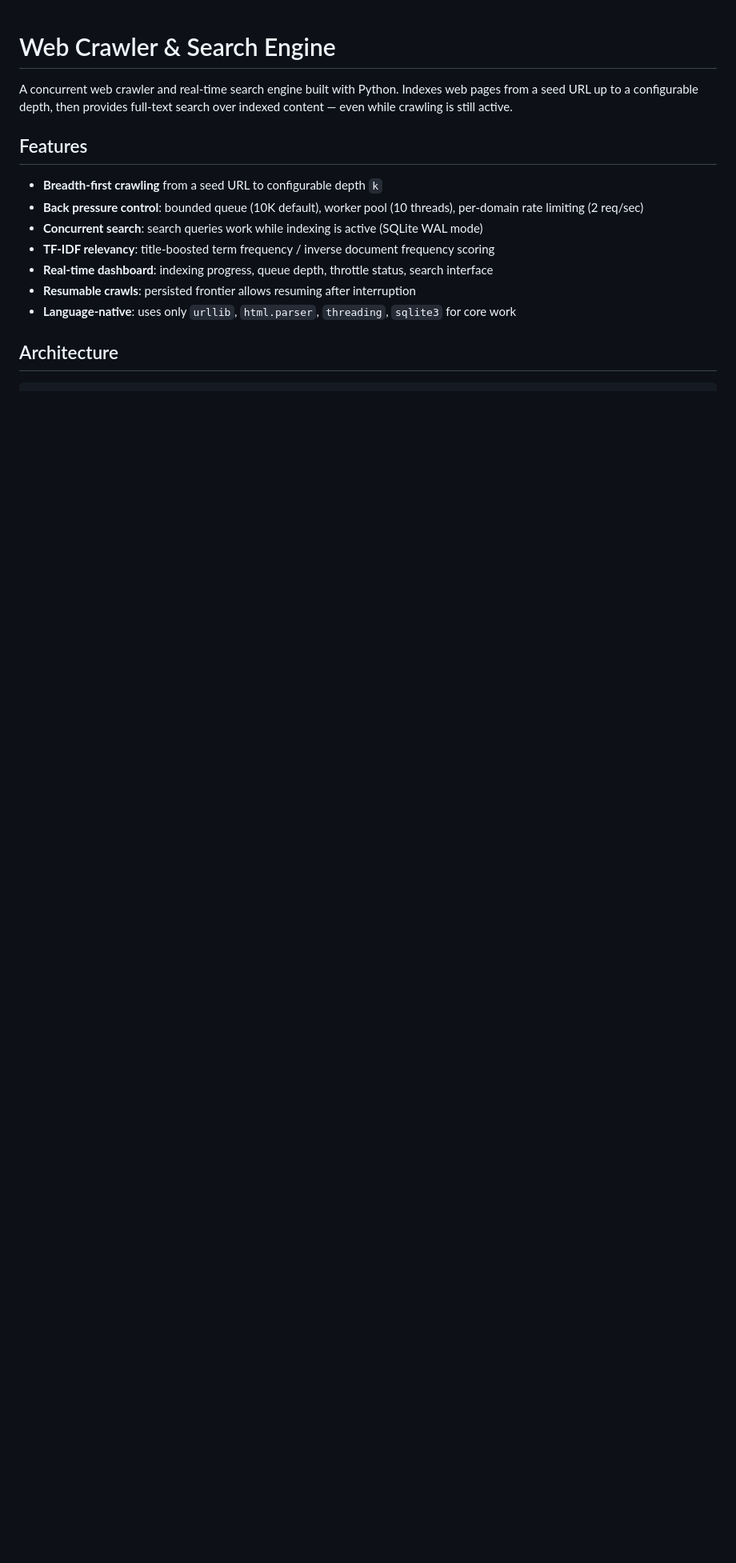
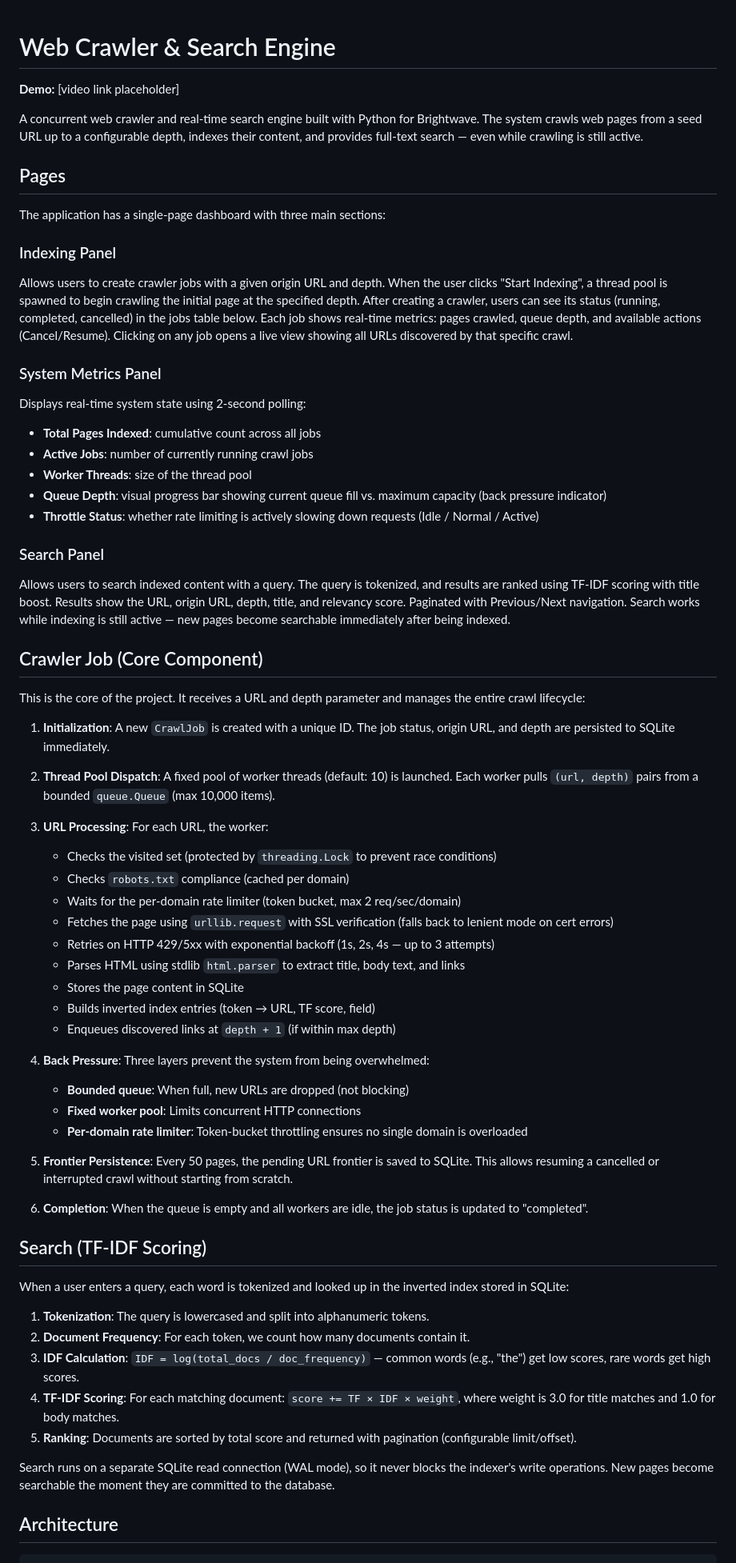
Before and after one commit to hakkiyusufuysal/crawler, a Markdown page: readme.md, the part around one of its changes. Shown at 80% size. Drawn GitHub-style; blank space fills up the shorter version.

```diff
--- a/readme.md
+++ b/readme.md
@@ -1,16 +1,66 @@
 # Web Crawler & Search Engine
 
-A concurrent web crawler and real-time search engine built with Python. Indexes web pages from a seed URL up to a configurable depth, then provides full-text search over indexed content — even while crawling is still active.
+**Demo:** [video link placeholder]
 
-## Features
+A concurrent web crawler and real-time search engine built with Python for Brightwave. The system crawls web pages from a seed URL up to a configurable depth, indexes their content, and provides full-text search — even while crawling is still active.
 
-- **Breadth-first crawling** from a seed URL to configurable depth `k`
-- **Back pressure control**: bounded queue (10K default), worker pool (10 threads), per-domain rate limiting (2 req/sec)
-- **Concurrent search**: search queries work while indexing is active (SQLite WAL mode)
-- **TF-IDF relevancy**: title-boosted term frequency / inverse document frequency scoring
-- **Real-time dashboard**: indexing progress, queue depth, throttle status, search interface
-- **Resumable crawls**: persisted frontier allows resuming after interruption
-- **Language-native**: uses only `urllib`, `html.parser`, `threading`, `sqlite3` for core work
+## Pages
+
+The application has a single-page dashboard with three main sections:
+
+### Indexing Panel
+Allows users to create crawler jobs with a given origin URL and depth. When the user clicks "Start Indexing", a thread pool is spawned to begin crawling the initial page at the specified depth. After creating a crawler, users can see its status (running, completed, cancelled) in the jobs table below. Each job shows real-time metrics: pages crawled, queue depth, and available actions (Cancel/Resume). Clicking on any job opens a live view showing all URLs discovered by that specific crawl.
+
+### System Metrics Panel
+Displays real-time system state using 2-second polling:
+- **Total Pages Indexed**: cumulative count across all jobs
+- **Active Jobs**: number of currently running crawl jobs
+- **Worker Threads**: size of the thread pool
+- **Queue Depth**: visual progress bar showing current queue fill vs. maximum capacity (back pressure indicator)
+- **Throttle Status**: whether rate limiting is actively slowing down requests (Idle / Normal / Active)
+
+### Search Panel
+Allows users to search indexed content with a query. The query is tokenized, and results are ranked using TF-IDF scoring with title boost. Results show the URL, origin URL, depth, title, and relevancy score. Paginated with Previous/Next navigation. Search works while indexing is still active — new pages become searchable immediately after being indexed.
+
+## Crawler Job (Core Component)
+
+This is the core of the project. It receives a URL and depth parameter and manages the entire crawl lifecycle:
+
+1. **Initialization**: A new `CrawlJob` is created with a unique ID. The job status, origin URL, and depth are persisted to SQLite immediately.
+
+2. **Thread Pool Dispatch**: A fixed pool of worker threads (default: 10) is launched. Each worker pulls `(url, depth)` pairs from a bounded `queue.Queue` (max 10,000 items).
+
+3. **URL Processing**: For each URL, the worker:
+   - Checks the visited set (protected by `threading.Lock` to prevent race conditions)
+   - Checks `robots.txt` compliance (cached per domain)
+   - Waits for the per-domain rate limiter (token bucket, max 2 req/sec/domain)
+   - Fetches the page using `urllib.request` with SSL verification (falls back to lenient mode on cert errors)
+   - Retries on HTTP 429/5xx with exponential backoff (1s, 2s, 4s — up to 3 attempts)
+   - Parses HTML using stdlib `html.parser` to extract title, body text, and links
+   - Stores the page content in SQLite
+   - Builds inverted index entries (token → URL, TF score, field)
+   - Enqueues discovered links at `depth + 1` (if within max depth)
+
+4. **Back Pressure**: Three layers prevent the system from being overwhelmed:
+   - **Bounded queue**: When full, new URLs are dropped (not blocking)
+   - **Fixed worker pool**: Limits concurrent HTTP connections
+   - **Per-domain rate limiter**: Token-bucket throttling ensures no single domain is overloaded
+
+5. **Frontier Persistence**: Every 50 pages, the pending URL frontier is saved to SQLite. This allows resuming a cancelled or interrupted crawl without starting from scratch.
+
+6. **Completion**: When the queue is empty and all workers are idle, the job status is updated to "completed".
+
+## Search (TF-IDF Scoring)
+
+When a user enters a query, each word is tokenized and looked up in the inverted index stored in SQLite:
+
+1. **Tokenization**: The query is lowercased and split into alphanumeric tokens.
+2. **Document Frequency**: For each token, we count how many documents contain it.
+3. **IDF Calculation**: `IDF = log(total_docs / doc_frequency)` — common words (e.g., "the") get low scores, rare words get high scores.
+4. **TF-IDF Scoring**: For each matching document: `score += TF × IDF × weight`, where weight is 3.0 for title matches and 1.0 for body matches.
+5. **Ranking**: Documents are sorted by total score and returned with pagination (configurable limit/offset).
+
+Search runs on a separate SQLite read connection (WAL mode), so it never blocks the indexer's write operations. New pages become searchable the moment they are committed to the database.
 
 ## Architecture
 
```
Also changed, not shown: other parts of readme.md (+25 -15 lines).
